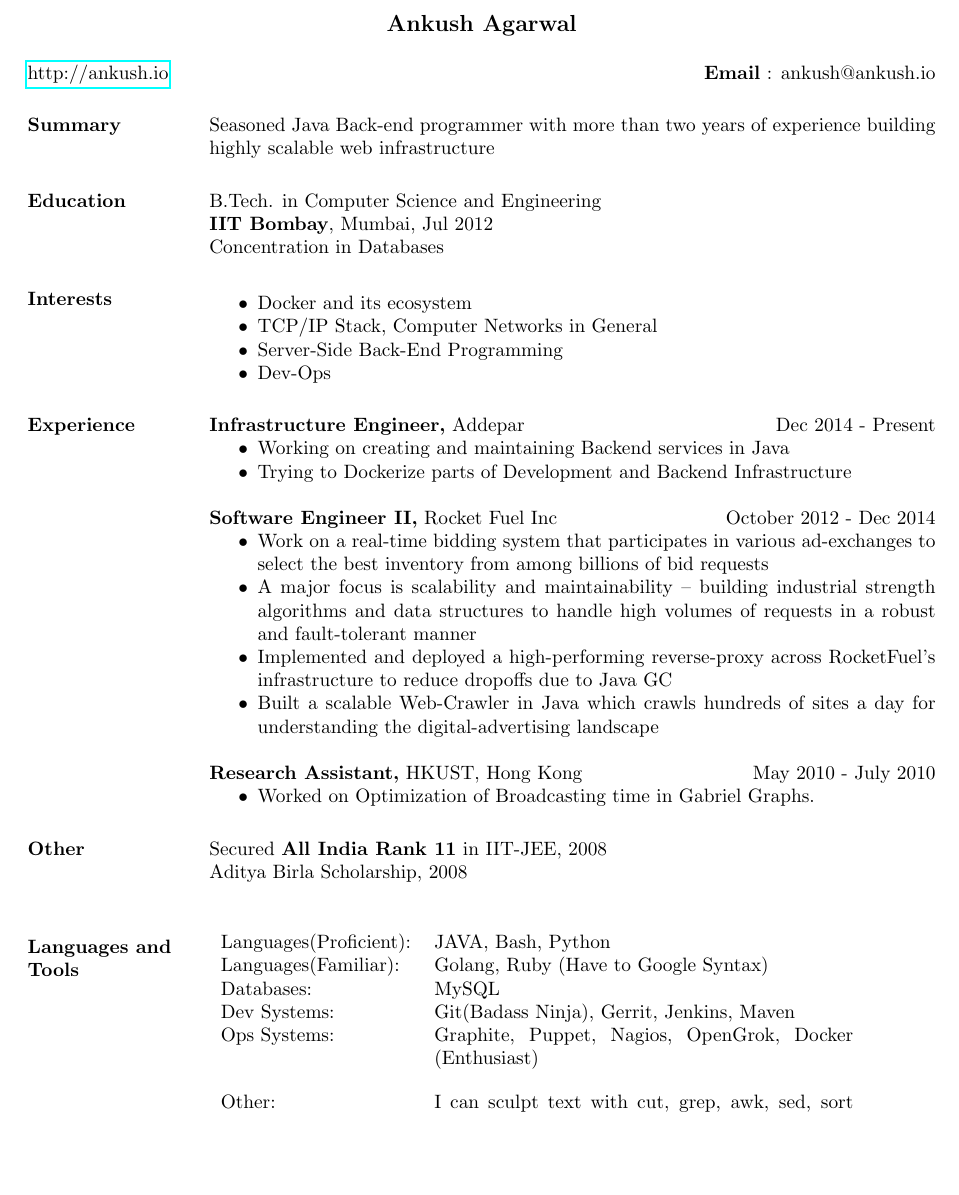
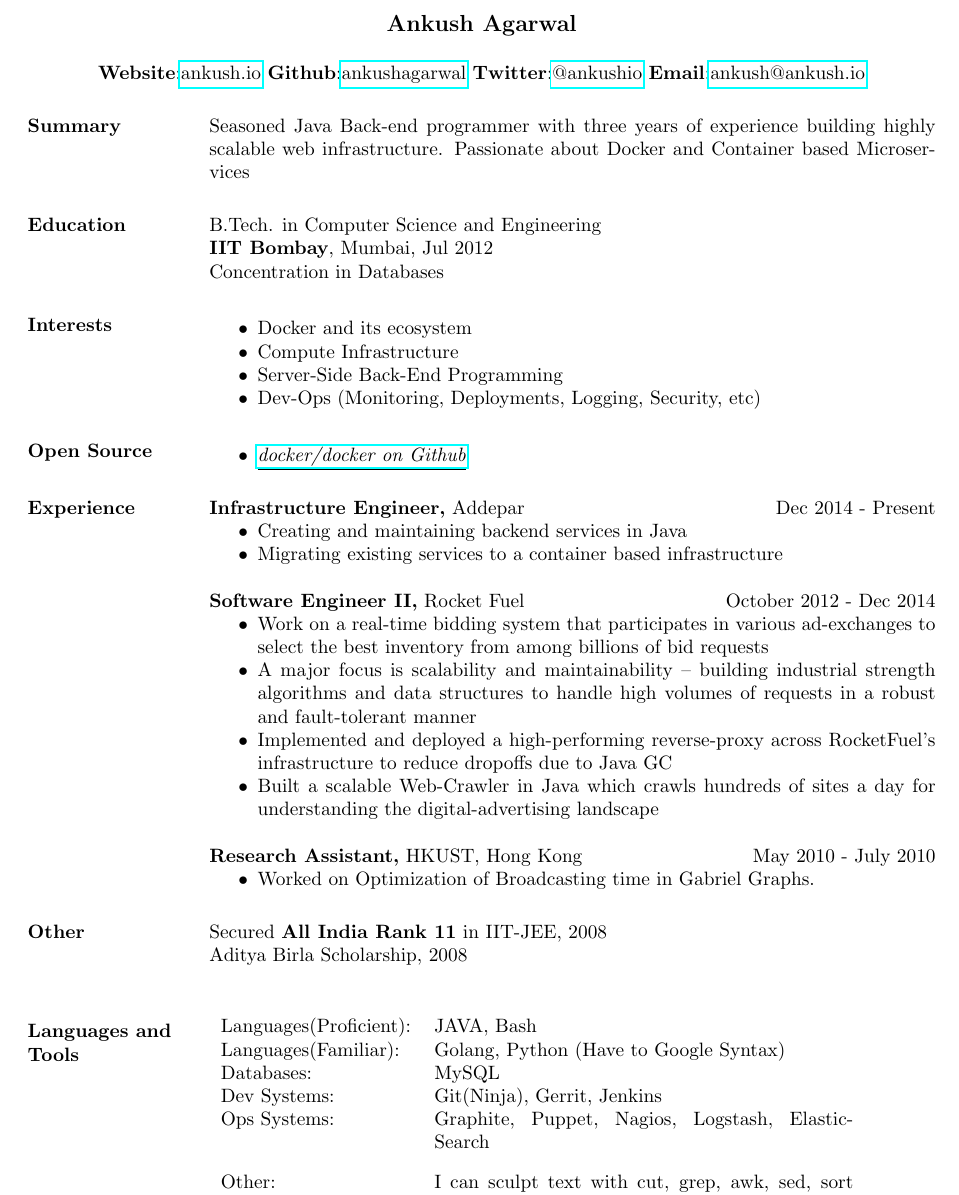
Before and after one commit to ankushagarwal/resume, a LaTeX CV (resume.tex): part of the page, cut so that both start at the same text, the shorter picture padded with empty space. Compiled offline with pdfLaTeX.

Commit message:
M  AnkushResume.pdf M  resume.tex

```diff
--- a/resume.tex
+++ b/resume.tex
@@ -11,13 +11,12 @@
 
 \name{Ankush Agarwal\\[12pt]} % the \\[12pt] adds a blank line after name
 
-\address{ \href{http://ankush.io/}{http://ankush.io} }
-\address{ \textbf{Email} : ankush@ankush.io }
+\address{ \textbf{Website}:\href{http://ankush.io/}{ankush.io} \textbf{Github}:\href{https://github.com/ankushagarwal}{ankushagarwal} \textbf{Twitter}:\href{https://twitter.com/ankushio}{@ankushio} \textbf{Email}:\href{mailto:ankush@ankush.io}{ankush@ankush.io} }
 
 \begin{resume}
 
 \section{Summary}
-  Seasoned Java Back-end programmer with more than two years of experience building highly scalable web infrastructure
+  Seasoned Java Back-end programmer with three years of experience building highly scalable web infrastructure. Passionate about Docker and Container based Microservices
 
 \section{Education}
   B.Tech. in Computer Science and Engineering \\
@@ -27,19 +26,24 @@
 \section{Interests}
  \begin{itemize} \itemsep -2pt  % reduce space between items
  \item Docker and its ecosystem
- \item TCP/IP Stack, Computer Networks in General
+ \item Compute Infrastructure
  \item Server-Side Back-End Programming
- \item Dev-Ops
+ \item Dev-Ops (Monitoring, Deployments, Logging, Security, etc)
+ \end{itemize}
+
+\section{Open Source}
+ \begin{itemize} \itemsep -2pt  % reduce space between items
+ \item \textit{\underline{\href{https://github.com/docker/docker/commits/master?author=ankushagarwal}{docker/docker on Github}}}
  \end{itemize}
 
 \section{Experience}
  {\bf Infrastructure Engineer,} Addepar \hfill Dec  2014  - Present
  \begin{itemize} \itemsep -2pt  % reduce space between items
- \item Working on creating and maintaining Backend services in Java
- \item Trying to Dockerize parts of Development and Backend Infrastructure
+ \item Creating and maintaining backend services in Java
+ \item Migrating existing services to a container based infrastructure
  \end{itemize}
 
- {\bf Software Engineer II,} Rocket Fuel Inc \hfill October 2012 - Dec 2014
+ {\bf Software Engineer II,} Rocket Fuel \hfill October 2012 - Dec 2014
  \begin{itemize} \itemsep -2pt  % reduce space between items
  \item Work on a real-time bidding system that participates in various ad-exchanges to select the best inventory from among billions of bid requests
  \item A major focus is scalability and maintainability -- building industrial strength algorithms and data structures to handle high volumes of requests in a robust and fault-tolerant manner
@@ -65,16 +69,17 @@ Aditya Birla Scholarship, 2008 \\
 % Tabulate Computer Skills; p{3in} defines paragraph 3 inches wide
 \section{Languages and Tools}
    \begin{tabular}{l p{3in}}
-    {Languages(Proficient):} & JAVA, Bash, Python \\
-    {Languages(Familiar):} &  Golang, Ruby (Have to Google Syntax) \\
+    {Languages(Proficient):} & JAVA, Bash \\
+    {Languages(Familiar):} &  Golang, Python (Have to Google Syntax) \\
     {Databases:} &  MySQL \\
-    {Dev Systems:} &  Git(Badass Ninja), Gerrit, Jenkins, Maven \\
-    {Ops Systems:} &  Graphite, Puppet, Nagios, OpenGrok, Docker (Enthusiast) \\
+    {Dev Systems:} &  Git(Ninja), Gerrit, Jenkins \\
+    {Ops Systems:} &  Graphite, Puppet, Nagios, Logstash, ElasticSearch \\
 
     {} &   \\
     {Other:} & I can sculpt text with cut, grep, awk, sed, sort and uniq but I still have to google the syntax for creating a tar.gz file \\
 
  \end{tabular}
+
 
 
 \bigskip
```
Also changed, not shown: AnkushResume.pdf.
